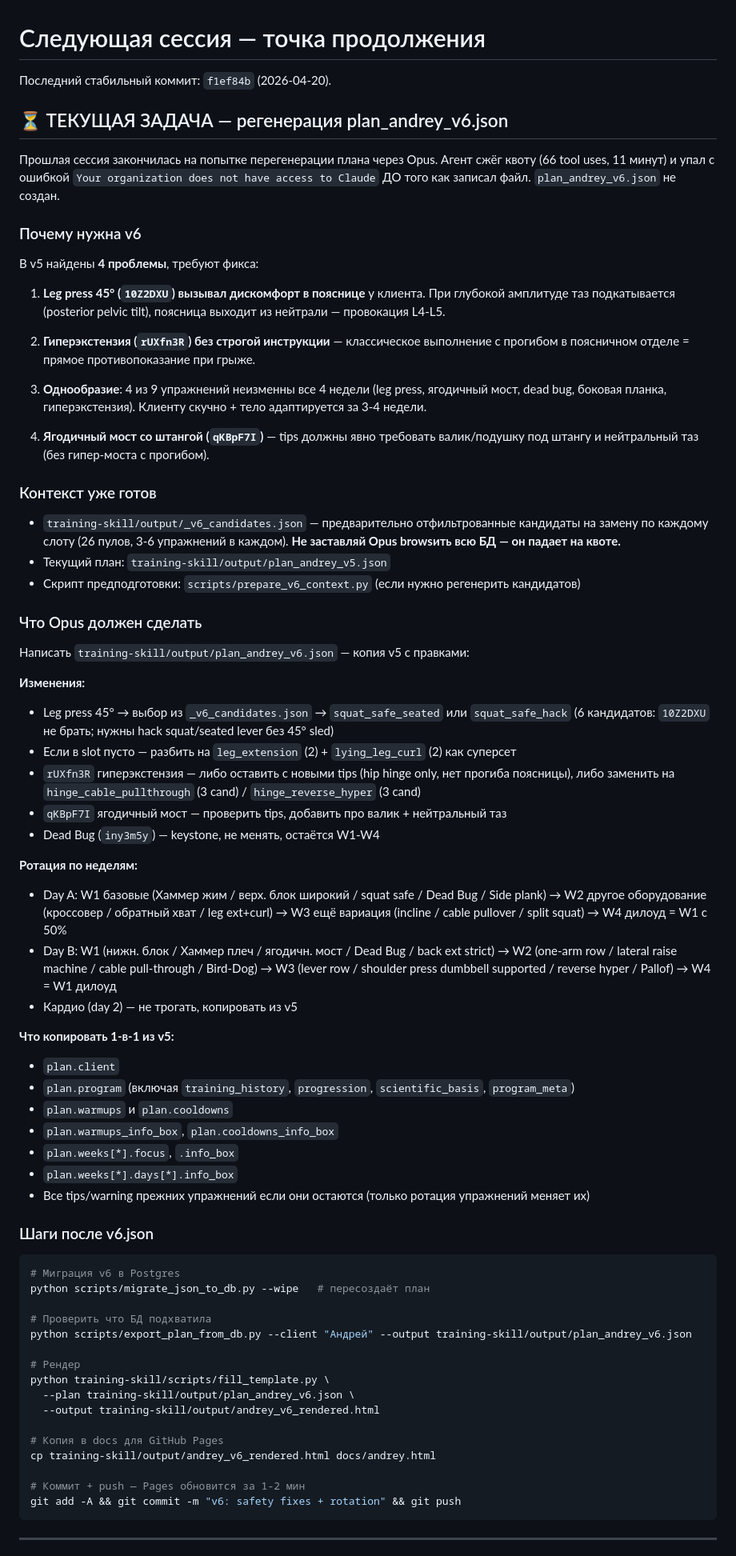
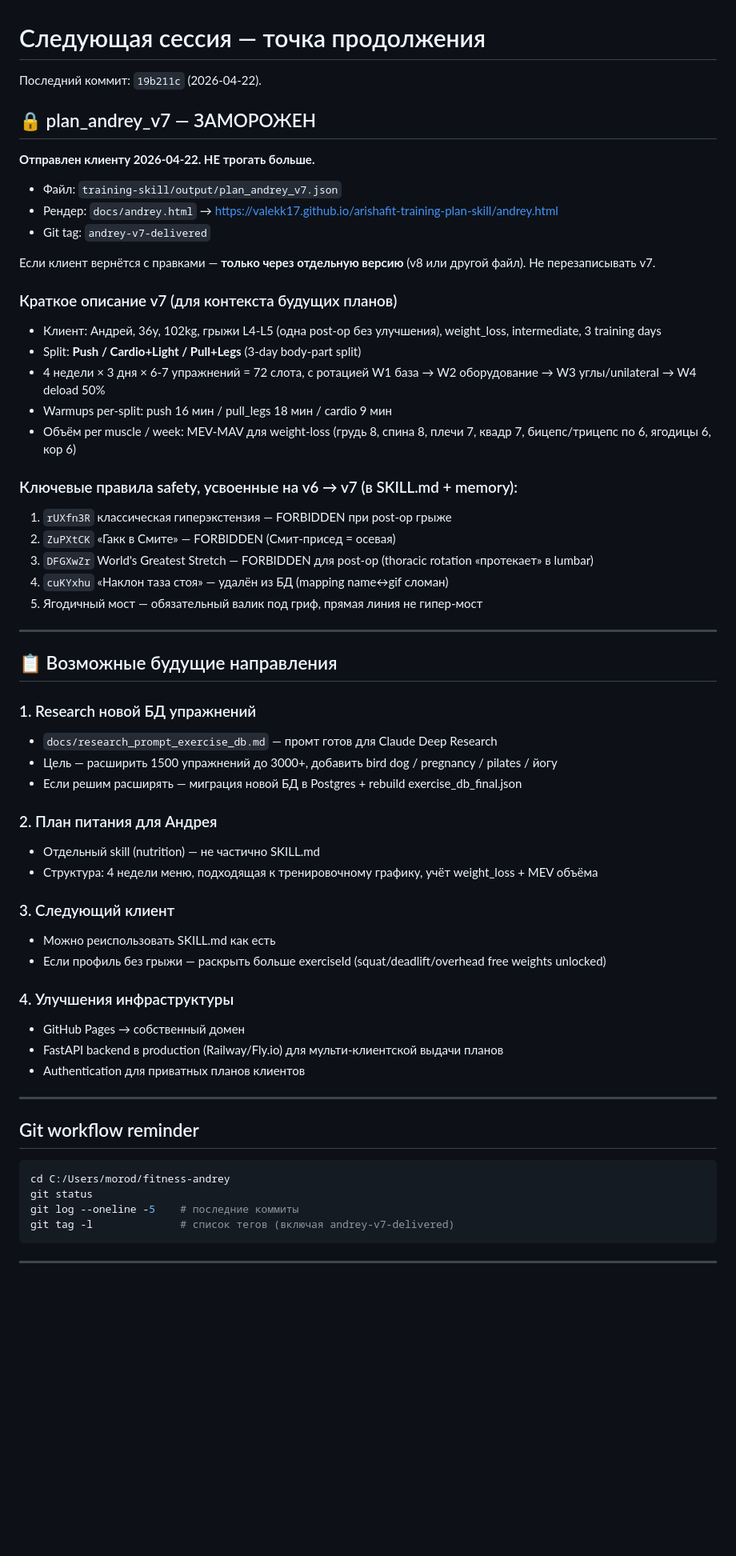
Before and after one commit to Valekk17/arishafit-training-plan-skill, a Markdown page: NEXT.md, the part around one of its changes. Shown at 80% size. Drawn GitHub-style; blank space fills up the shorter version.

Commit message:
NEXT.md: v7 отправлен клиенту, заморожен
- plan_andrey_v7.json и docs/andrey.html не изменяем
- Дальнейшие правки — только в отдельной версии (v8 или другой файл)
- Обновлены hard rules + usvoennye pravila safety из v6→v7

Co-Authored-By: Claude Opus 4.7 (1M context) <noreply@anthropic.com>

````diff
--- a/NEXT.md
+++ b/NEXT.md
@@ -1,73 +1,62 @@
 # Следующая сессия — точка продолжения
 
-Последний стабильный коммит: `f1ef84b` (2026-04-20).
+Последний коммит: `19b211c` (2026-04-22).
 
-## ⏳ ТЕКУЩАЯ ЗАДАЧА — регенерация plan_andrey_v6.json
+## 🔒 plan_andrey_v7 — ЗАМОРОЖЕН
 
-Прошлая сессия закончилась на попытке перегенерации плана через Opus. Агент сжёг квоту (66 tool uses, 11 минут) и упал с ошибкой `Your organization does not have access to Claude` ДО того как записал файл. `plan_andrey_v6.json` не создан.
+**Отправлен клиенту 2026-04-22. НЕ трогать больше.**
 
-### Почему нужна v6
+- Файл: `training-skill/output/plan_andrey_v7.json`
+- Рендер: `docs/andrey.html` → https://valekk17.github.io/arishafit-training-plan-skill/andrey.html
+- Git tag: `andrey-v7-delivered`
 
-В v5 найдены **4 проблемы**, требуют фикса:
+Если клиент вернётся с правками — **только через отдельную версию** (v8 или другой файл). Не перезаписывать v7.
 
-1. **Leg press 45° (`10Z2DXU`) вызывал дискомфорт в пояснице** у клиента. При глубокой амплитуде таз подкатывается (posterior pelvic tilt), поясница выходит из нейтрали — провокация L4-L5.
+### Краткое описание v7 (для контекста будущих планов)
+- Клиент: Андрей, 36y, 102kg, грыжи L4-L5 (одна post-op без улучшения), weight_loss, intermediate, 3 training days
+- Split: **Push / Cardio+Light / Pull+Legs** (3-day body-part split)
+- 4 недели × 3 дня × 6-7 упражнений = 72 слота, с ротацией W1 база → W2 оборудование → W3 углы/unilateral → W4 deload 50%
+- Warmups per-split: push 16 мин / pull_legs 18 мин / cardio 9 мин
+- Объём per muscle / week: MEV-MAV для weight-loss (грудь 8, спина 8, плечи 7, квадр 7, бицепс/трицепс по 6, ягодицы 6, кор 6)
 
-2. **Гиперэкстензия (`rUXfn3R`) без строгой инструкции** — классическое выполнение с прогибом в поясничном отделе = прямое противопоказание при грыже.
+### Ключевые правила safety, усвоенные на v6 → v7 (в SKILL.md + memory):
+1. `rUXfn3R` классическая гиперэкстензия — FORBIDDEN при post-op грыже
+2. `ZuPXtCK` «Гакк в Смите» — FORBIDDEN (Смит-присед = осевая)
+3. `DFGXwZr` World's Greatest Stretch — FORBIDDEN для post-op (thoracic rotation «протекает» в lumbar)
+4. `cuKYxhu` «Наклон таза стоя» — удалён из БД (mapping name↔gif сломан)
+5. Ягодичный мост — обязательный валик под гриф, прямая линия не гипер-мост
 
-3. **Однообразие**: 4 из 9 упражнений неизменны все 4 недели (leg press, ягодичный мост, dead bug, боковая планка, гиперэкстензия). Клиенту скучно + тело адаптируется за 3-4 недели.
+---
 
-4. **Ягодичный мост со штангой (`qKBpF7I`)** — tips должны явно требовать валик/подушку под штангу и нейтральный таз (без гипер-моста с прогибом).
+## 📋 Возможные будущие направления
 
-### Контекст уже готов
+### 1. Research новой БД упражнений
+- `docs/research_prompt_exercise_db.md` — промт готов для Claude Deep Research
+- Цель — расширить 1500 упражнений до 3000+, добавить bird dog / pregnancy / pilates / йогу
+- Если решим расширять — миграция новой БД в Postgres + rebuild exercise_db_final.json
 
-- `training-skill/output/_v6_candidates.json` — предварительно отфильтрованные кандидаты на замену по каждому слоту (26 пулов, 3-6 упражнений в каждом). **Не заставляй Opus browsить всю БД — он падает на квоте.**
-- Текущий план: `training-skill/output/plan_andrey_v5.json`
-- Скрипт предподготовки: `scripts/prepare_v6_context.py` (если нужно регенерить кандидатов)
+### 2. План питания для Андрея
+- Отдельный skill (nutrition) — не частично SKILL.md
+- Структура: 4 недели меню, подходящая к тренировочному графику, учёт weight_loss + MEV объёма
 
-### Что Opus должен сделать
+### 3. Следующий клиент
+- Можно реиспользовать SKILL.md как есть
+- Если профиль без грыжи — раскрыть больше exerciseId (squat/deadlift/overhead free weights unlocked)
 
-Написать `training-skill/output/plan_andrey_v6.json` — копия v5 с правками:
+### 4. Улучшения инфраструктуры
+- GitHub Pages → собственный домен
+- FastAPI backend в production (Railway/Fly.io) для мульти-клиентской выдачи планов
+- Authentication для приватных планов клиентов
 
-**Изменения:**
-- Leg press 45° → выбор из `_v6_candidates.json` → `squat_safe_seated` или `squat_safe_hack` (6 кандидатов: `10Z2DXU` не брать; нужны hack squat/seated lever без 45° sled)
-- Если в slot пусто — разбить на `leg_extension` (2) + `lying_leg_curl` (2) как суперсет
-- `rUXfn3R` гиперэкстензия — либо оставить с новыми tips (hip hinge only, нет прогиба поясницы), либо заменить на `hinge_cable_pullthrough` (3 cand) / `hinge_reverse_hyper` (3 cand)
-- `qKBpF7I` ягодичный мост — проверить tips, добавить про валик + нейтральный таз
-- Dead Bug (`iny3m5y`) — keystone, не менять, остаётся W1-W4
+---
 
-**Ротация по неделям:**
-- Day A: W1 базовые (Хаммер жим / верх. блок широкий / squat safe / Dead Bug / Side plank) → W2 другое оборудование (кроссовер / обратный хват / leg ext+curl) → W3 ещё вариация (incline / cable pullover / split squat) → W4 дилоуд = W1 с 50%
-- Day B: W1 (нижн. блок / Хаммер плеч / ягодичн. мост / Dead Bug / back ext strict) → W2 (one-arm row / lateral raise machine / cable pull-through / Bird-Dog) → W3 (lever row / shoulder press dumbbell supported / reverse hyper / Pallof) → W4 = W1 дилоуд
-- Кардио (day 2) — не трогать, копировать из v5
-
-**Что копировать 1-в-1 из v5:**
-- `plan.client`
-- `plan.program` (включая `training_history`, `progression`, `scientific_basis`, `program_meta`)
-- `plan.warmups` и `plan.cooldowns`
-- `plan.warmups_info_box`, `plan.cooldowns_info_box`
-- `plan.weeks[*].focus`, `.info_box`
-- `plan.weeks[*].days[*].info_box`
-- Все tips/warning прежних упражнений если они остаются (только ротация упражнений меняет их)
-
-### Шаги после v6.json
+## Git workflow reminder
 
 ```bash
-# Миграция v6 в Postgres
-python scripts/migrate_json_to_db.py --wipe   # пересоздаёт план
-
-# Проверить что БД подхватила
-python scripts/export_plan_from_db.py --client "Андрей" --output training-skill/output/plan_andrey_v6.json
-
-# Рендер
-python training-skill/scripts/fill_template.py \
-  --plan training-skill/output/plan_andrey_v6.json \
-  --output training-skill/output/andrey_v6_rendered.html
-
-# Копия в docs для GitHub Pages
-cp training-skill/output/andrey_v6_rendered.html docs/andrey.html
-
-# Коммит + push — Pages обновится за 1-2 мин
-git add -A && git commit -m "v6: safety fixes + rotation" && git push
+cd C:/Users/morod/fitness-andrey
+git status
+git log --oneline -5    # последние коммиты
+git tag -l              # список тегов (включая andrey-v7-delivered)
 ```
 
 ---
````
Also changed, not shown: other parts of NEXT.md (+7 -65 lines).
